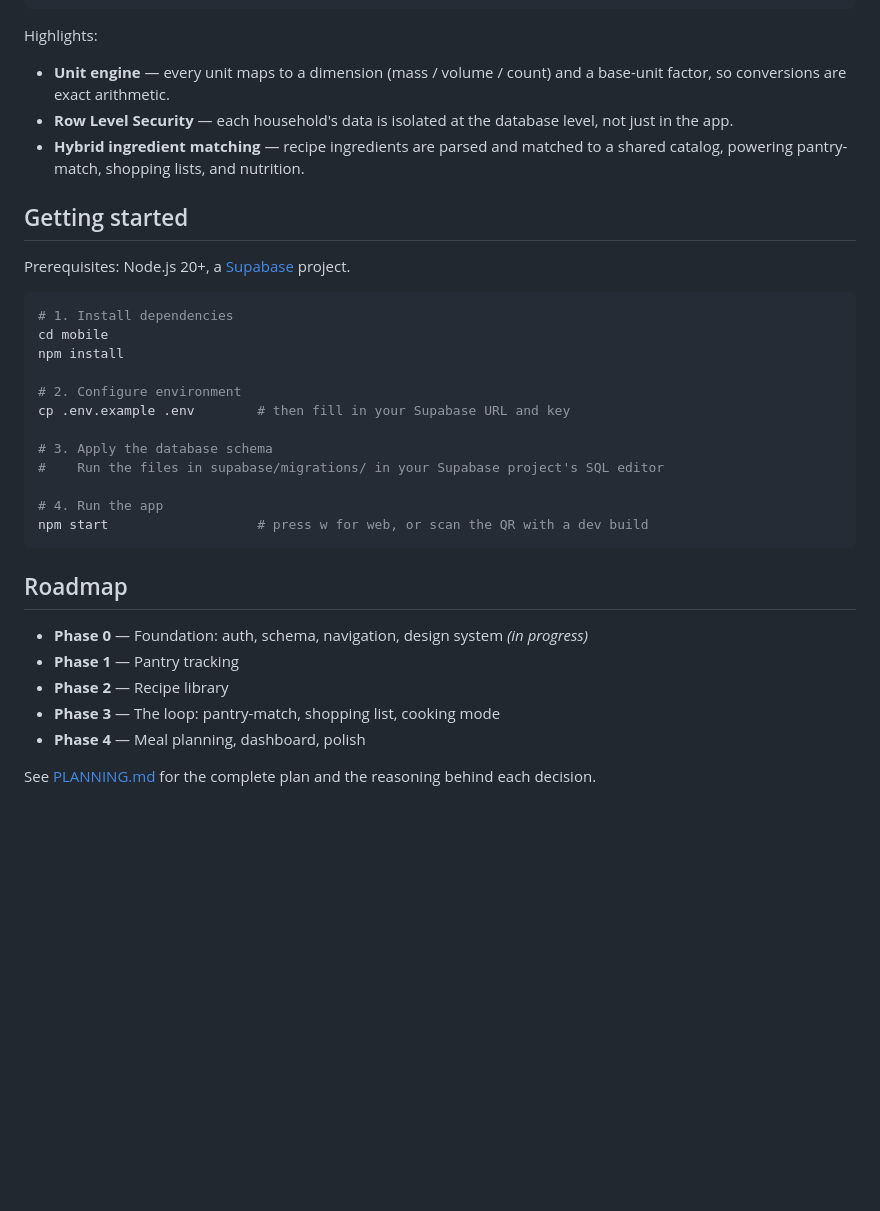
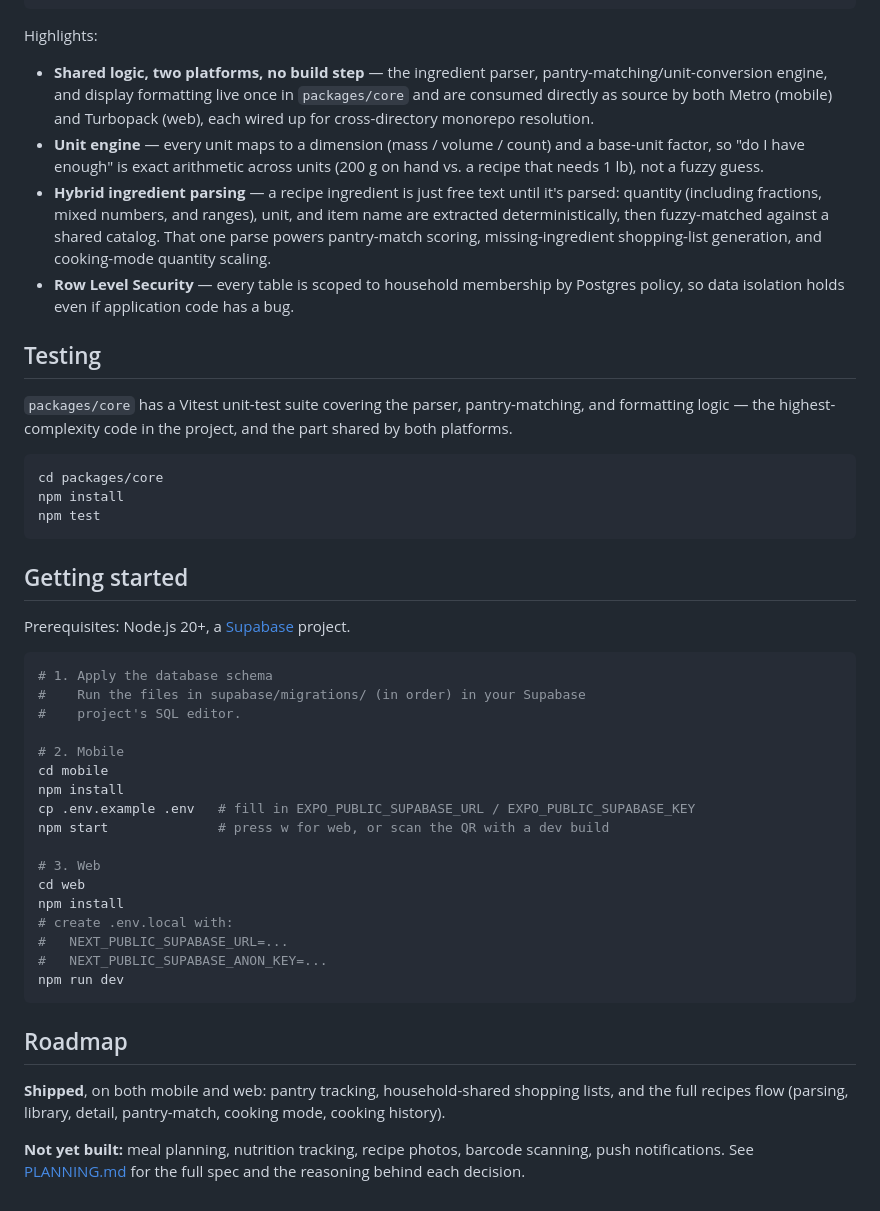
Before and after one commit to Kallan-Randall/plateato, a Markdown page: README.md, the part around one of its changes. Rendered like a GitHub page; blank space fills up the shorter version.

````diff
--- a/README.md
+++ b/README.md
@@ -37,35 +49,47 @@ plateato/
 ```
 
 Highlights:
-- **Unit engine** — every unit maps to a dimension (mass / volume / count) and a base-unit factor, so conversions are exact arithmetic.
-- **Row Level Security** — each household's data is isolated at the database level, not just in the app.
-- **Hybrid ingredient matching** — recipe ingredients are parsed and matched to a shared catalog, powering pantry-match, shopping lists, and nutrition.
+- **Shared logic, two platforms, no build step** — the ingredient parser, pantry-matching/unit-conversion engine, and display formatting live once in `packages/core` and are consumed directly as source by both Metro (mobile) and Turbopack (web), each wired up for cross-directory monorepo resolution.
+- **Unit engine** — every unit maps to a dimension (mass / volume / count) and a base-unit factor, so "do I have enough" is exact arithmetic across units (200 g on hand vs. a recipe that needs 1 lb), not a fuzzy guess.
+- **Hybrid ingredient parsing** — a recipe ingredient is just free text until it's parsed: quantity (including fractions, mixed numbers, and ranges), unit, and item name are extracted deterministically, then fuzzy-matched against a shared catalog. That one parse powers pantry-match scoring, missing-ingredient shopping-list generation, and cooking-mode quantity scaling.
+- **Row Level Security** — every table is scoped to household membership by Postgres policy, so data isolation holds even if application code has a bug.
+
+## Testing
+
+`packages/core` has a Vitest unit-test suite covering the parser, pantry-matching, and formatting logic — the highest-complexity code in the project, and the part shared by both platforms.
+
+```bash
+cd packages/core
+npm install
+npm test
+```
 
 ## Getting started
 
 Prerequisites: Node.js 20+, a [Supabase](https://supabase.com) project.
 
 ```bash
-# 1. Install dependencies
+# 1. Apply the database schema
+#    Run the files in supabase/migrations/ (in order) in your Supabase
+#    project's SQL editor.
+
+# 2. Mobile
 cd mobile
 npm install
+cp .env.example .env   # fill in EXPO_PUBLIC_SUPABASE_URL / EXPO_PUBLIC_SUPABASE_KEY
+npm start              # press w for web, or scan the QR with a dev build
 
-# 2. Configure environment
-cp .env.example .env        # then fill in your Supabase URL and key
-
-# 3. Apply the database schema
-#    Run the files in supabase/migrations/ in your Supabase project's SQL editor
-
-# 4. Run the app
-npm start                   # press w for web, or scan the QR with a dev build
+# 3. Web
+cd web
+npm install
+# create .env.local with:
+#   NEXT_PUBLIC_SUPABASE_URL=...
+#   NEXT_PUBLIC_SUPABASE_ANON_KEY=...
+npm run dev
 ```
 
 ## Roadmap
 
-- **Phase 0** — Foundation: auth, schema, navigation, design system *(in progress)*
-- **Phase 1** — Pantry tracking
-- **Phase 2** — Recipe library
-- **Phase 3** — The loop: pantry-match, shopping list, cooking mode
-- **Phase 4** — Meal planning, dashboard, polish
+**Shipped**, on both mobile and web: pantry tracking, household-shared shopping lists, and the full recipes flow (parsing, library, detail, pantry-match, cooking mode, cooking history).
 
-See [PLANNING.md](PLANNING.md) for the complete plan and the reasoning behind each decision.
+**Not yet built:** meal planning, nutrition tracking, recipe photos, barcode scanning, push notifications. See [PLANNING.md](PLANNING.md) for the full spec and the reasoning behind each decision.
````
Also changed, not shown: other parts of README.md (+27 -15 lines).
